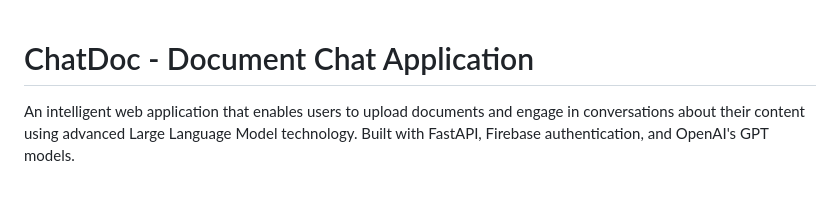
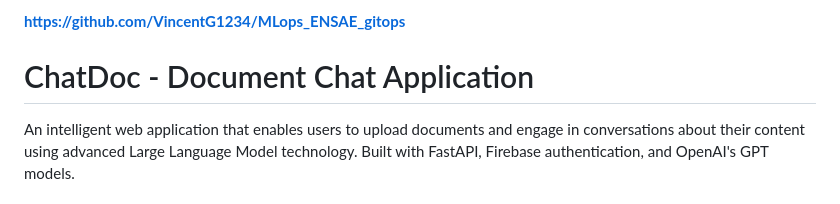
Before and after one commit to VincentG1234/MLops_ENSAE, a Markdown page: README.md, the part around the change. Drawn GitHub-style.

```diff
--- a/README.md
+++ b/README.md
@@ -1,3 +1,6 @@
+
+**https://github.com/VincentG1234/MLops_ENSAE_gitops**
+
 # ChatDoc - Document Chat Application
 
 An intelligent web application that enables users to upload documents and engage in conversations about their content using advanced Large Language Model technology. Built with FastAPI, Firebase authentication, and OpenAI's GPT models.
```
